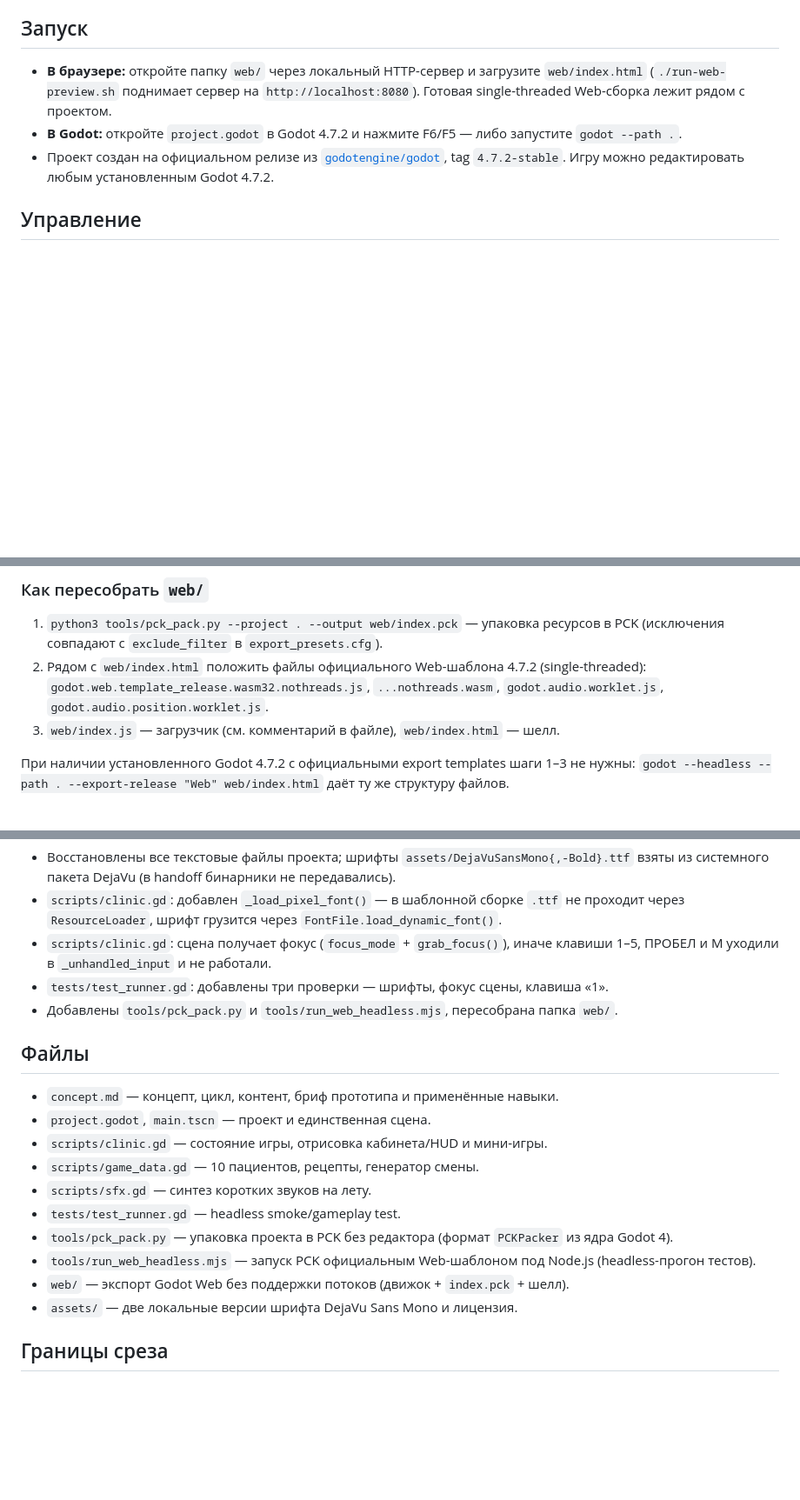
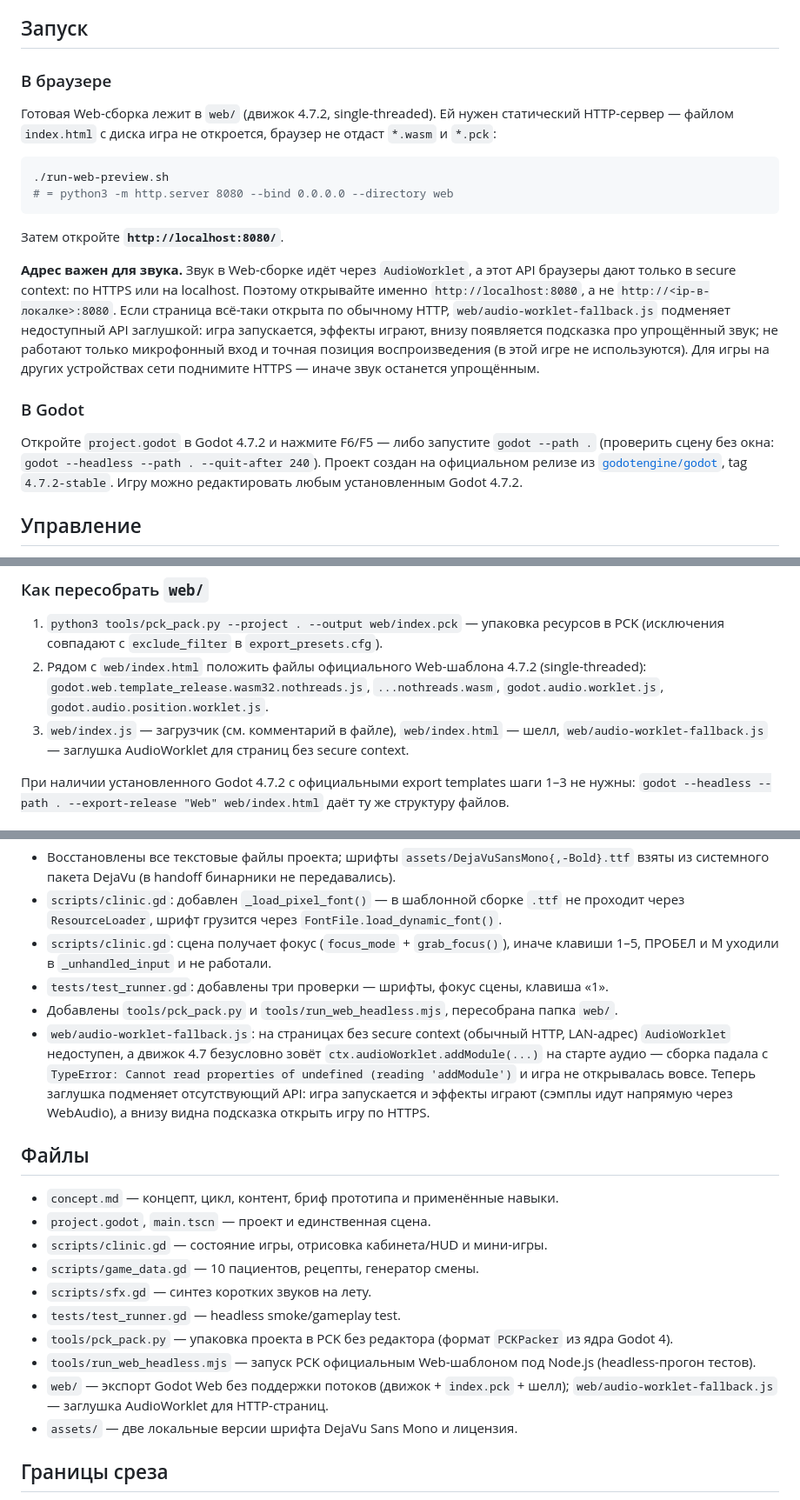
Before and after one commit to BoomCoderchik/monster-clinic, a Markdown page: README.md, 3 parts joined by grey strips. Shown at 87% size. GitHub-like rendering; blank space fills up the shorter version.

Commit message:
Добавить в README раздел запуска с оговоркой про secure context
Раздел «Запуск» переписан: отдельно браузерный запуск через
run-web-preview.sh (и почему нужен HTTP-сервер, а не file://), отдельно запуск
в Godot. Отдельно объяснено, почему адрес — http://localhost:8080, а не
LAN-IP: звук идёт через AudioWorklet, который доступен только по HTTPS или на
localhost, на HTTP включается упрощённый режим из заглушки.

Также обновлены разделы «Как пересобрать web/» и «Файлы», добавлена запись в
«Что изменилось после handoff».

Co-authored-by: arena-agent <297053741+arena-agent@users.noreply.github.com>

````diff
--- a/README.md
+++ b/README.md
@@ -4,9 +4,34 @@
 
 ## Запуск
 
-- **В браузере:** откройте папку `web/` через локальный HTTP-сервер и загрузите `web/index.html` (`./run-web-preview.sh` поднимает сервер на `http://localhost:8080`). Готовая single-threaded Web-сборка лежит рядом с проектом.
-- **В Godot:** откройте `project.godot` в Godot 4.7.2 и нажмите F6/F5 — либо запустите `godot --path .`.
-- Проект создан на официальном релизе из [`godotengine/godot`](https://github.com/godotengine/godot), tag `4.7.2-stable`. Игру можно редактировать любым установленным Godot 4.7.2.
+### В браузере
+
+Готовая Web-сборка лежит в `web/` (движок 4.7.2, single-threaded). Ей нужен
+статический HTTP-сервер — файлом `index.html` с диска игра не откроется,
+браузер не отдаст `*.wasm` и `*.pck`:
+
+```sh
+./run-web-preview.sh
+# = python3 -m http.server 8080 --bind 0.0.0.0 --directory web
+```
+
+Затем откройте **`http://localhost:8080/`**.
+
+**Адрес важен для звука.** Звук в Web-сборке идёт через `AudioWorklet`, а этот
+API браузеры дают только в secure context: по HTTPS или на localhost. Поэтому
+открывайте именно `http://localhost:8080`, а не `http://<ip-в-локалке>:8080`.
+Если страница всё-таки открыта по обычному HTTP, `web/audio-worklet-fallback.js`
+подменяет недоступный API заглушкой: игра запускается, эффекты играют, внизу
+появляется подсказка про упрощённый звук; не работают только микрофонный вход и
+точная позиция воспроизведения (в этой игре не используются). Для игры на других
+устройствах сети поднимите HTTPS — иначе звук останется упрощённым.
+
+### В Godot
+
+Откройте `project.godot` в Godot 4.7.2 и нажмите F6/F5 — либо запустите
+`godot --path .` (проверить сцену без окна: `godot --headless --path . --quit-after 240`).
+Проект создан на официальном релизе из [`godotengine/godot`](https://github.com/godotengine/godot),
+tag `4.7.2-stable`. Игру можно редактировать любым установленным Godot 4.7.2.
 
 ## Управление
 
@@ -52,7 +77,7 @@ copyToFS(pck) → callMain(["--main-pack", ...])`. Последний такой
 
 1. `python3 tools/pck_pack.py --project . --output web/index.pck` — упаковка ресурсов в PCK (исключения совпадают с `exclude_filter` в `export_presets.cfg`).
 2. Рядом с `web/index.html` положить файлы официального Web-шаблона 4.7.2 (single-threaded): `godot.web.template_release.wasm32.nothreads.js`, `...nothreads.wasm`, `godot.audio.worklet.js`, `godot.audio.position.worklet.js`.
-3. `web/index.js` — загрузчик (см. комментарий в файле), `web/index.html` — шелл.
+3. `web/index.js` — загрузчик (см. комментарий в файле), `web/index.html` — шелл, `web/audio-worklet-fallback.js` — заглушка AudioWorklet для страниц без secure context.
 
 При наличии установленного Godot 4.7.2 с официальными export templates шаги 1–3
 не нужны: `godot --headless --path . --export-release "Web" web/index.html`
@@ -68,6 +93,13 @@ copyToFS(pck) → callMain(["--main-pack", ...])`. Последний такой
   клавиши 1–5, ПРОБЕЛ и M уходили в `_unhandled_input` и не работали.
 - `tests/test_runner.gd`: добавлены три проверки — шрифты, фокус сцены, клавиша «1».
 - Добавлены `tools/pck_pack.py` и `tools/run_web_headless.mjs`, пересобрана папка `web/`.
+- `web/audio-worklet-fallback.js`: на страницах без secure context (обычный HTTP,
+  LAN-адрес) `AudioWorklet` недоступен, а движок 4.7 безусловно зовёт
+  `ctx.audioWorklet.addModule(...)` на старте аудио — сборка падала с
+  `TypeError: Cannot read properties of undefined (reading 'addModule')` и игра
+  не открывалась вовсе. Теперь заглушка подменяет отсутствующий API: игра
+  запускается и эффекты играют (сэмплы идут напрямую через WebAudio), а внизу
+  видна подсказка открыть игру по HTTPS.
 
 ## Файлы
 
@@ -79,7 +111,7 @@ copyToFS(pck) → callMain(["--main-pack", ...])`. Последний такой
 - `tests/test_runner.gd` — headless smoke/gameplay test.
 - `tools/pck_pack.py` — упаковка проекта в PCK без редактора (формат `PCKPacker` из ядра Godot 4).
 - `tools/run_web_headless.mjs` — запуск PCK официальным Web-шаблоном под Node.js (headless-прогон тестов).
-- `web/` — экспорт Godot Web без поддержки потоков (движок + `index.pck` + шелл).
+- `web/` — экспорт Godot Web без поддержки потоков (движок + `index.pck` + шелл); `web/audio-worklet-fallback.js` — заглушка AudioWorklet для HTTP-страниц.
 - `assets/` — две локальные версии шрифта DejaVu Sans Mono и лицензия.
 
 ## Границы среза
````
